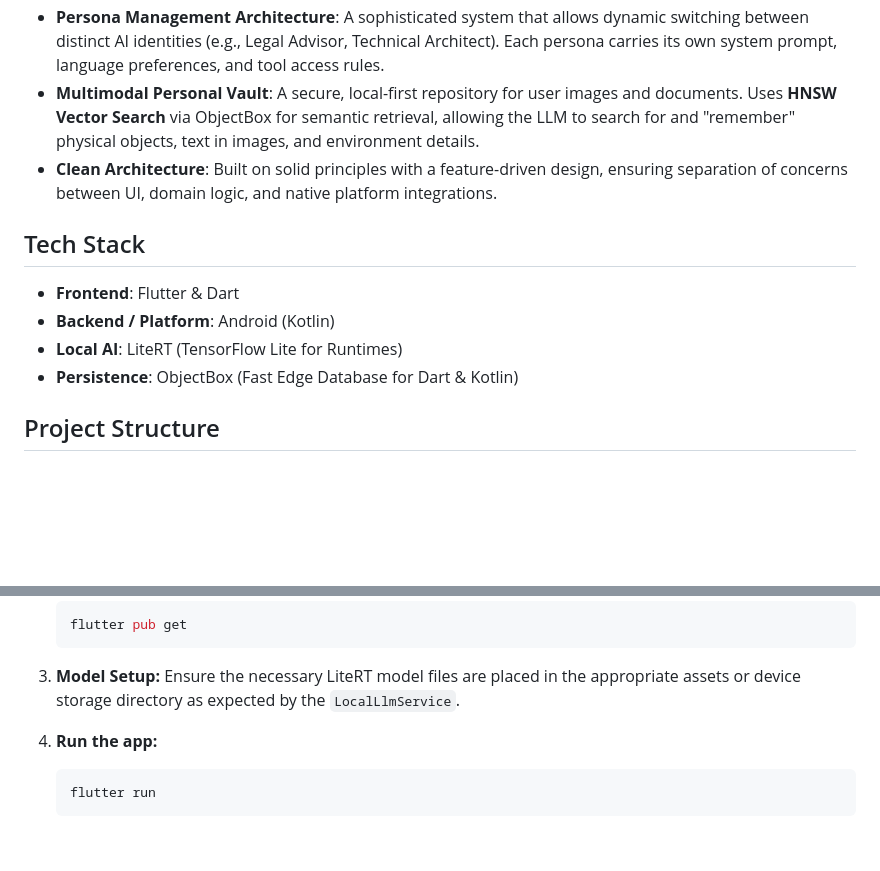
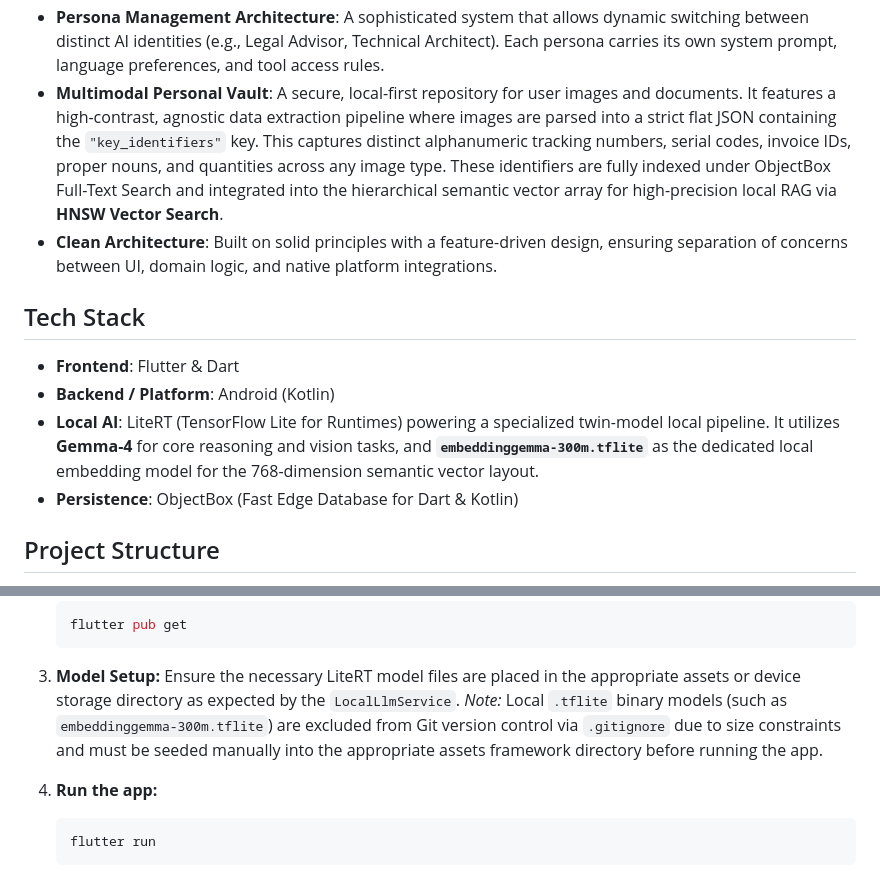
Before and after one commit to lmartinez51/Lady-Ai.tana, a Markdown page: README.md, 2 parts joined by grey strips. Rendered like a GitHub page; blank space fills up the shorter version.

Commit message:
docs: update README to reflect twin-model pipeline and local RAG architecture

````diff
--- a/README.md
+++ b/README.md
@@ -16,14 +16,14 @@ Aitana is an advanced, privacy-first AI assistant built with Flutter and powered
 - **Legal RAG (Retrieval-Augmented Generation)**: High-performance offline document library with intelligent PDF extraction and **Strategy-based Semantic Chunking**. Uses a hierarchical authority model and specialized parsers for different legal document types (Laws, Jurisprudence, etc.) to inject context directly into LLM prompts.
 - **Speculative Decoding (MTP)**: Optimized LiteRT inference using Multi-Token Prediction for **Gemma-4-E4B-it** models, significantly reducing latency on supported hardware while maintaining precision.
 - **Persona Management Architecture**: A sophisticated system that allows dynamic switching between distinct AI identities (e.g., Legal Advisor, Technical Architect). Each persona carries its own system prompt, language preferences, and tool access rules.
-- **Multimodal Personal Vault**: A secure, local-first repository for user images and documents. Uses **HNSW Vector Search** via ObjectBox for semantic retrieval, allowing the LLM to search for and "remember" physical objects, text in images, and environment details.
+- **Multimodal Personal Vault**: A secure, local-first repository for user images and documents. It features a high-contrast, agnostic data extraction pipeline where images are parsed into a strict flat JSON containing the `"key_identifiers"` key. This captures distinct alphanumeric tracking numbers, serial codes, invoice IDs, proper nouns, and quantities across any image type. These identifiers are fully indexed under ObjectBox Full-Text Search and integrated into the hierarchical semantic vector array for high-precision local RAG via **HNSW Vector Search**.
 - **Clean Architecture**: Built on solid principles with a feature-driven design, ensuring separation of concerns between UI, domain logic, and native platform integrations.
 
 ## Tech Stack
 
 - **Frontend**: Flutter & Dart
 - **Backend / Platform**: Android (Kotlin)
-- **Local AI**: LiteRT (TensorFlow Lite for Runtimes)
+- **Local AI**: LiteRT (TensorFlow Lite for Runtimes) powering a specialized twin-model local pipeline. It utilizes **Gemma-4** for core reasoning and vision tasks, and **`embeddinggemma-300m.tflite`** as the dedicated local embedding model for the 768-dimension semantic vector layout.
 - **Persistence**: ObjectBox (Fast Edge Database for Dart & Kotlin)
 
 ## Project Structure
@@ -58,6 +58,7 @@ Aitana is an advanced, privacy-first AI assistant built with Flutter and powered
 
 3. **Model Setup:**
    Ensure the necessary LiteRT model files are placed in the appropriate assets or device storage directory as expected by the `LocalLlmService`.
+   *Note:* Local `.tflite` binary models (such as `embeddinggemma-300m.tflite`) are excluded from Git version control via `.gitignore` due to size constraints and must be seeded manually into the appropriate assets framework directory before running the app.
 
 4. **Run the app:**
    ```bash
````
